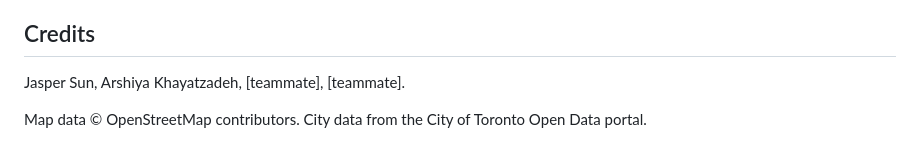
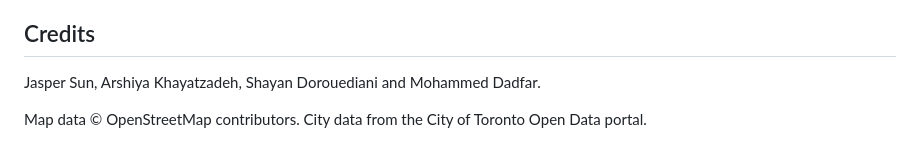
Before and after one commit to mdadfarr/4sight, a Markdown page: README.md, the part around the change. Drawn GitHub-style.

Commit message:
README: team names in the credits

```diff
--- a/README.md
+++ b/README.md
@@ -127,6 +127,6 @@ Until real rides add up, most close-pass numbers on the map are modelled and lab
 
 ## Credits
 
-Jasper Sun, Arshiya Khayatzadeh, [teammate], [teammate].
+Jasper Sun, Arshiya Khayatzadeh, Shayan Dorouediani and Mohammed Dadfar.
 
 Map data © OpenStreetMap contributors. City data from the City of Toronto Open Data portal.
```
